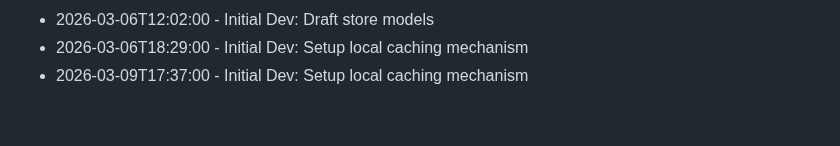
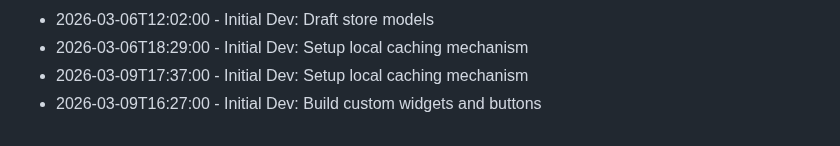
Before and after one commit to RajBarot3826/LocalMart, a Markdown page: CHANGELOG.md, the part around the change. Drawn GitHub-style.

Commit message:
Build custom widgets and buttons

```diff
--- a/CHANGELOG.md
+++ b/CHANGELOG.md
@@ -237,3 +237,4 @@
 - 2026-03-06T12:02:00 - Initial Dev: Draft store models
 - 2026-03-06T18:29:00 - Initial Dev: Setup local caching mechanism
 - 2026-03-09T17:37:00 - Initial Dev: Setup local caching mechanism
+- 2026-03-09T16:27:00 - Initial Dev: Build custom widgets and buttons
```
